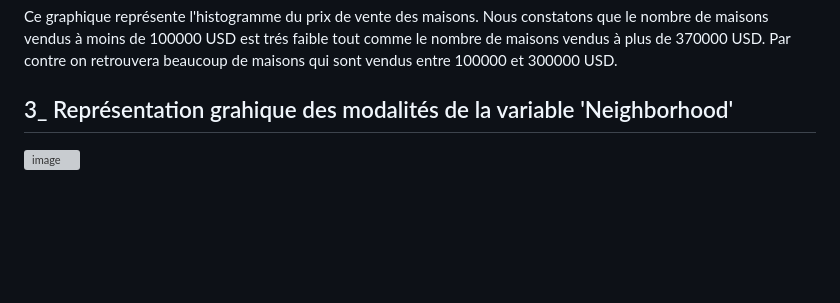
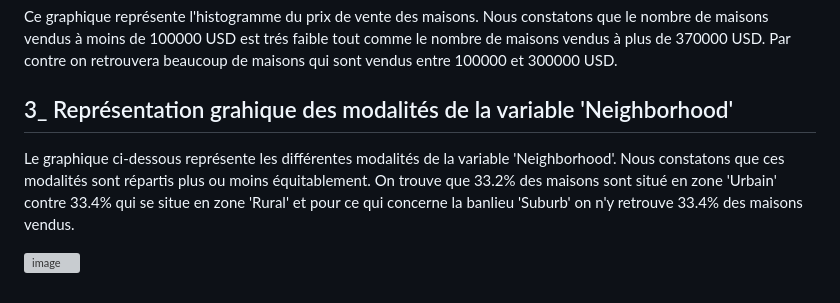
Before and after one commit to Ndeye-Bakhoum/ndeye_rose, a Markdown page: README.md, the part around the change. Drawn GitHub-style; blank space fills up the shorter version; grey boxes are pictures that could not be loaded.

```diff
--- a/README.md
+++ b/README.md
@@ -46,5 +46,6 @@ Le prix de vente maximun des maisons est estimé à 443335.494338 USD et le prix
 Ce graphique représente l'histogramme  du prix de vente des maisons. Nous constatons que le nombre de maisons vendus à moins de 100000 USD est trés faible tout comme le nombre de maisons vendus à plus de 370000 USD. Par contre on retrouvera beaucoup de maisons qui sont vendus entre 100000 et 300000 USD.
 
  ##  3_ Représentation grahique des modalités de la variable 'Neighborhood'
+Le graphique ci-dessous représente les différentes modalités de la variable 'Neighborhood'. Nous constatons que ces modalités sont répartis plus ou moins équitablement. On trouve que 33.2% des maisons sont situé en zone 'Urbain' contre 33.4% qui se situe en zone 'Rural' et pour ce qui concerne la banlieu 'Suburb' on n'y retrouve 33.4% des maisons vendus.
 
 ![image](https://github.com/Ndeye-Bakhoum/ndeye_rose/assets/154429723/630262cc-8d2a-4a45-81a2-bda63676010e)
```
